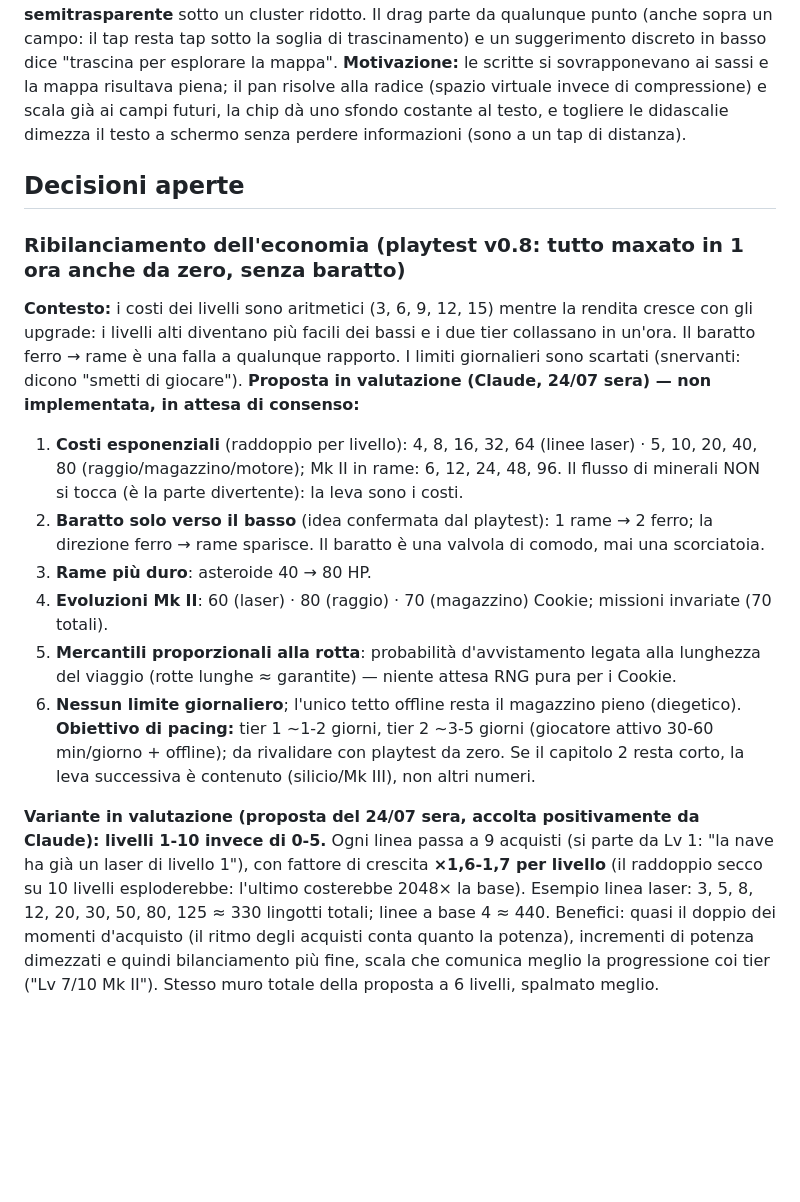
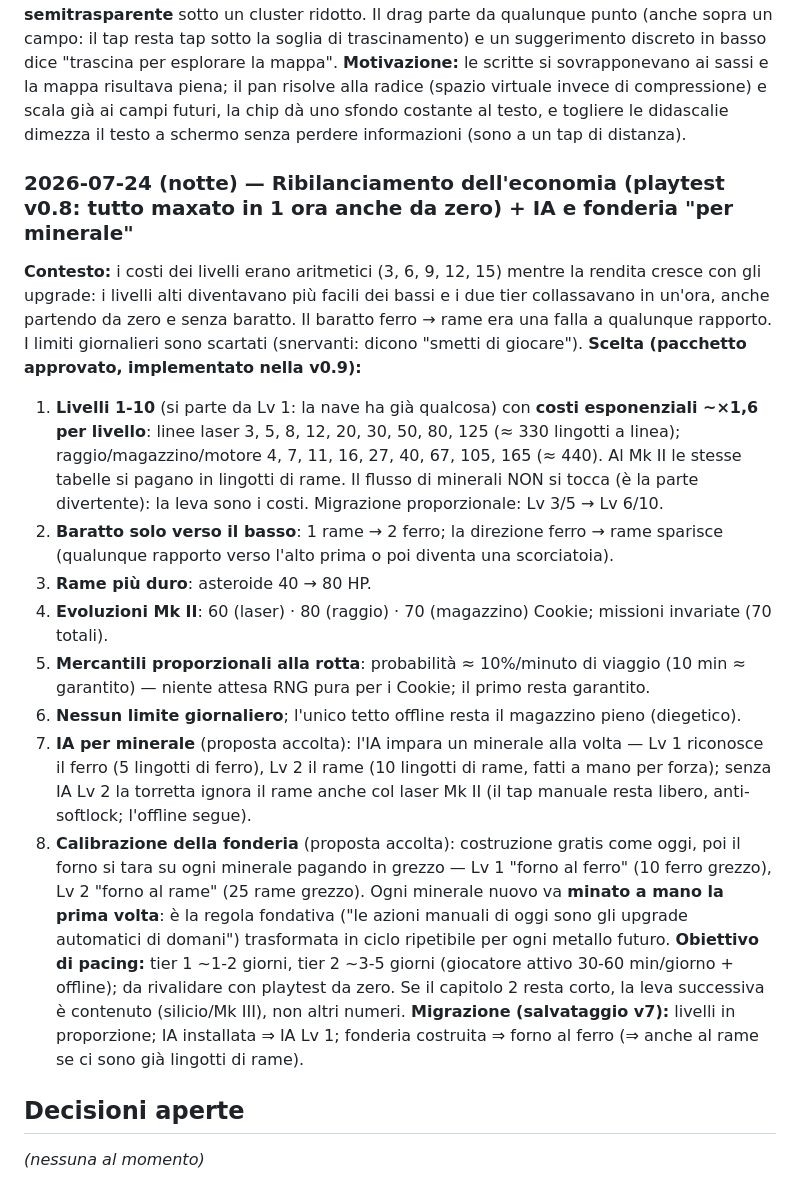
Before and after one commit to s-ricci/evolvingspace-builds, a Markdown page: decisioni.md, the part around the change. Drawn GitHub-style; blank space fills up the shorter version.

Commit message:
docs: aggiorna decisioni.md

```diff
--- a/decisioni.md
+++ b/decisioni.md
@@ -107,17 +107,20 @@
 **Scelta:** la mappa diventa **trascinabile (pan)**: l'area virtuale è ~860×1500 su uno schermo da 720×1280, i campi respirano e all'apertura la vista si **centra sul campo corrente** (o sul punto medio della rotta in corso). In più i punti di interesse perdono le didascalie (restano nel popup di destinazione) e mostrano **solo il nome dentro una "chip" scura semitrasparente** sotto un cluster ridotto. Il drag parte da qualunque punto (anche sopra un campo: il tap resta tap sotto la soglia di trascinamento) e un suggerimento discreto in basso dice "trascina per esplorare la mappa".
 **Motivazione:** le scritte si sovrapponevano ai sassi e la mappa risultava piena; il pan risolve alla radice (spazio virtuale invece di compressione) e scala già ai campi futuri, la chip dà uno sfondo costante al testo, e togliere le didascalie dimezza il testo a schermo senza perdere informazioni (sono a un tap di distanza).
 
+### 2026-07-24 (notte) — Ribilanciamento dell'economia (playtest v0.8: tutto maxato in 1 ora anche da zero) + IA e fonderia "per minerale"
+**Contesto:** i costi dei livelli erano aritmetici (3, 6, 9, 12, 15) mentre la rendita cresce con gli upgrade: i livelli alti diventavano più facili dei bassi e i due tier collassavano in un'ora, anche partendo da zero e senza baratto. Il baratto ferro → rame era una falla a qualunque rapporto. I limiti giornalieri sono scartati (snervanti: dicono "smetti di giocare").
+**Scelta (pacchetto approvato, implementato nella v0.9):**
+1. **Livelli 1-10** (si parte da Lv 1: la nave ha già qualcosa) con **costi esponenziali ~×1,6 per livello**: linee laser 3, 5, 8, 12, 20, 30, 50, 80, 125 (≈ 330 lingotti a linea); raggio/magazzino/motore 4, 7, 11, 16, 27, 40, 67, 105, 165 (≈ 440). Al Mk II le stesse tabelle si pagano in lingotti di rame. Il flusso di minerali NON si tocca (è la parte divertente): la leva sono i costi. Migrazione proporzionale: Lv 3/5 → Lv 6/10.
+2. **Baratto solo verso il basso**: 1 rame → 2 ferro; la direzione ferro → rame sparisce (qualunque rapporto verso l'alto prima o poi diventa una scorciatoia).
+3. **Rame più duro**: asteroide 40 → 80 HP.
+4. **Evoluzioni Mk II**: 60 (laser) · 80 (raggio) · 70 (magazzino) Cookie; missioni invariate (70 totali).
+5. **Mercantili proporzionali alla rotta**: probabilità ≈ 10%/minuto di viaggio (10 min ≈ garantito) — niente attesa RNG pura per i Cookie; il primo resta garantito.
+6. **Nessun limite giornaliero**; l'unico tetto offline resta il magazzino pieno (diegetico).
+7. **IA per minerale** (proposta accolta): l'IA impara un minerale alla volta — Lv 1 riconosce il ferro (5 lingotti di ferro), Lv 2 il rame (10 lingotti di rame, fatti a mano per forza); senza IA Lv 2 la torretta ignora il rame anche col laser Mk II (il tap manuale resta libero, anti-softlock; l'offline segue).
+8. **Calibrazione della fonderia** (proposta accolta): costruzione gratis come oggi, poi il forno si tara su ogni minerale pagando in grezzo — Lv 1 "forno al ferro" (10 ferro grezzo), Lv 2 "forno al rame" (25 rame grezzo). Ogni minerale nuovo va **minato a mano la prima volta**: è la regola fondativa ("le azioni manuali di oggi sono gli upgrade automatici di domani") trasformata in ciclo ripetibile per ogni metallo futuro.
+**Obiettivo di pacing:** tier 1 ~1-2 giorni, tier 2 ~3-5 giorni (giocatore attivo 30-60 min/giorno + offline); da rivalidare con playtest da zero. Se il capitolo 2 resta corto, la leva successiva è contenuto (silicio/Mk III), non altri numeri.
+**Migrazione (salvataggio v7):** livelli in proporzione; IA installata ⇒ IA Lv 1; fonderia costruita ⇒ forno al ferro (⇒ anche al rame se ci sono già lingotti di rame).
+
 ## Decisioni aperte
 
-### Ribilanciamento dell'economia (playtest v0.8: tutto maxato in 1 ora anche da zero, senza baratto)
-**Contesto:** i costi dei livelli sono aritmetici (3, 6, 9, 12, 15) mentre la rendita cresce con gli upgrade: i livelli alti diventano più facili dei bassi e i due tier collassano in un'ora. Il baratto ferro → rame è una falla a qualunque rapporto. I limiti giornalieri sono scartati (snervanti: dicono "smetti di giocare").
-**Proposta in valutazione (Claude, 24/07 sera) — non implementata, in attesa di consenso:**
-1. **Costi esponenziali** (raddoppio per livello): 4, 8, 16, 32, 64 (linee laser) · 5, 10, 20, 40, 80 (raggio/magazzino/motore); Mk II in rame: 6, 12, 24, 48, 96. Il flusso di minerali NON si tocca (è la parte divertente): la leva sono i costi.
-2. **Baratto solo verso il basso** (idea confermata dal playtest): 1 rame → 2 ferro; la direzione ferro → rame sparisce. Il baratto è una valvola di comodo, mai una scorciatoia.
-3. **Rame più duro**: asteroide 40 → 80 HP.
-4. **Evoluzioni Mk II**: 60 (laser) · 80 (raggio) · 70 (magazzino) Cookie; missioni invariate (70 totali).
-5. **Mercantili proporzionali alla rotta**: probabilità d'avvistamento legata alla lunghezza del viaggio (rotte lunghe ≈ garantite) — niente attesa RNG pura per i Cookie.
-6. **Nessun limite giornaliero**; l'unico tetto offline resta il magazzino pieno (diegetico).
-**Obiettivo di pacing:** tier 1 ~1-2 giorni, tier 2 ~3-5 giorni (giocatore attivo 30-60 min/giorno + offline); da rivalidare con playtest da zero. Se il capitolo 2 resta corto, la leva successiva è contenuto (silicio/Mk III), non altri numeri.
-
-**Variante in valutazione (proposta del 24/07 sera, accolta positivamente da Claude): livelli 1-10 invece di 0-5.** Ogni linea passa a 9 acquisti (si parte da Lv 1: "la nave ha già un laser di livello 1"), con fattore di crescita **×1,6-1,7 per livello** (il raddoppio secco su 10 livelli esploderebbe: l'ultimo costerebbe 2048× la base). Esempio linea laser: 3, 5, 8, 12, 20, 30, 50, 80, 125 ≈ 330 lingotti totali; linee a base 4 ≈ 440. Benefici: quasi il doppio dei momenti d'acquisto (il ritmo degli acquisti conta quanto la potenza), incrementi di potenza dimezzati e quindi bilanciamento più fine, scala che comunica meglio la progressione coi tier ("Lv 7/10 Mk II"). Stesso muro totale della proposta a 6 livelli, spalmato meglio.
+*(nessuna al momento)*
```
